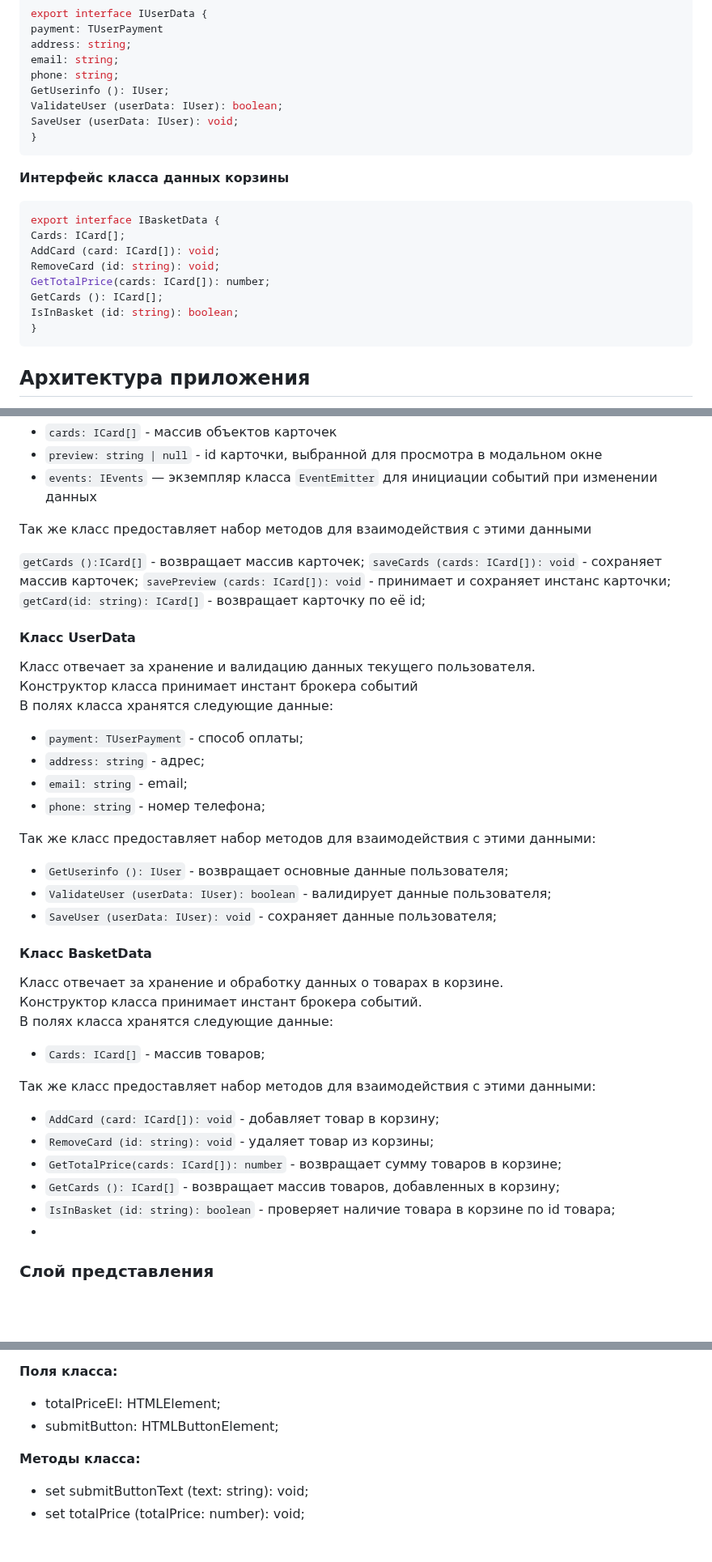
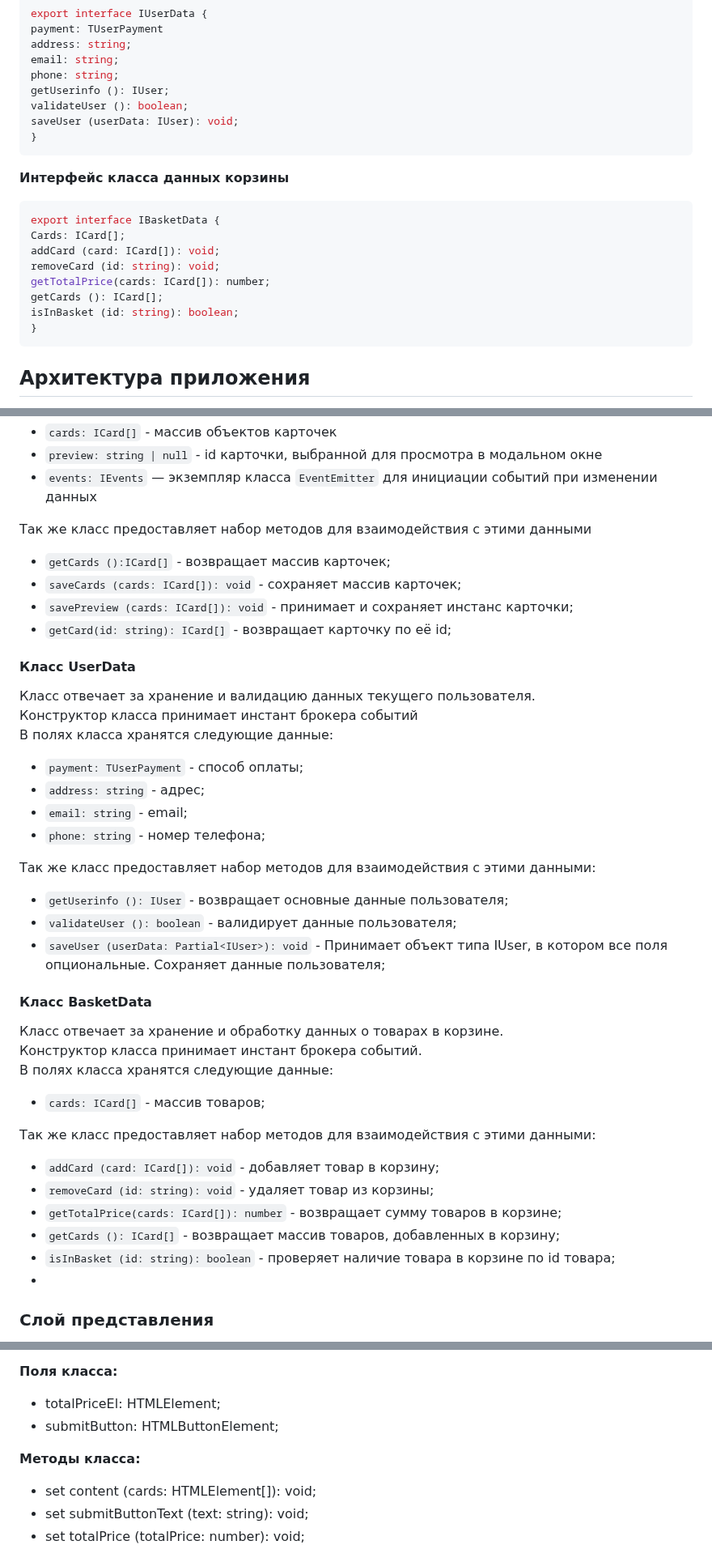
Before and after one commit to creator-of-masterpieces/web-larek-frontend, a Markdown page: README.md, 3 parts joined by grey strips. Shown at 81% size. Drawn GitHub-style; blank space fills up the shorter version.

````diff
--- a/README.md
+++ b/README.md
@@ -94,9 +94,9 @@ payment: TUserPayment
 address: string;
 email: string;
 phone: string;
-GetUserinfo (): IUser;
-ValidateUser (userData: IUser): boolean;
-SaveUser (userData: IUser): void;
+getUserinfo (): IUser;
+validateUser (): boolean;
+saveUser (userData: IUser): void;
 }
 ```
 
@@ -105,11 +105,11 @@ SaveUser (userData: IUser): void;
 ```TypeScript
 export interface IBasketData {
 Cards: ICard[];
-AddCard (card: ICard[]): void;
-RemoveCard (id: string): void;
-GetTotalPrice(cards: ICard[]): number;
-GetCards (): ICard[];
-IsInBasket (id: string): boolean;
+addCard (card: ICard[]): void;
+removeCard (id: string): void;
+getTotalPrice(cards: ICard[]): number;
+getCards (): ICard[];
+isInBasket (id: string): boolean;
 }
 ```
 
@@ -148,10 +148,10 @@ IsInBasket (id: string): boolean;
 
 Так же класс предоставляет набор методов для взаимодействия с этими данными
 
-`getCards ():ICard[]` - возвращает массив карточек;
-`saveCards (cards: ICard[]): void` - сохраняет массив карточек;
-`savePreview (cards: ICard[]): void` - принимает и сохраняет инстанс карточки;
-`getCard(id: string): ICard[]` - возвращает карточку по её id;
+- `getCards ():ICard[]` - возвращает массив карточек;
+- `saveCards (cards: ICard[]): void` - сохраняет массив карточек;
+- `savePreview (cards: ICard[]): void` - принимает и сохраняет инстанс карточки;
+- `getCard(id: string): ICard[]` - возвращает карточку по её id;
 
 #### Класс UserData
 Класс отвечает за хранение и валидацию данных текущего пользователя.\
@@ -163,22 +163,22 @@ IsInBasket (id: string): boolean;
 - `phone: string` - номер телефона;
 
 Так же класс предоставляет набор методов для взаимодействия с этими данными:
-- `GetUserinfo (): IUser` - возвращает основные данные пользователя;
-- `ValidateUser (userData: IUser): boolean` - валидирует данные пользователя;
-- `SaveUser (userData: IUser): void` - сохраняет данные пользователя;
+- `getUserinfo (): IUser` - возвращает основные данные пользователя;
+- `validateUser (): boolean` - валидирует данные пользователя;
+- `saveUser (userData: Partial<IUser>): void` - Принимает объект типа IUser, в котором все поля опциональные. Сохраняет данные пользователя;
 
 #### Класс BasketData
 Класс отвечает за хранение и обработку данных о товарах в корзине.\
 Конструктор класса принимает инстант брокера событий.\
 В полях класса хранятся следующие данные:
-- `Cards: ICard[]` - массив товаров;
+- `cards: ICard[]` - массив товаров;
 
 Так же класс предоставляет набор методов для взаимодействия с этими данными:
-- `AddCard (card: ICard[]): void` - добавляет товар в корзину;
-- `RemoveCard (id: string): void` - удаляет товар из корзины;
-- `GetTotalPrice(cards: ICard[]): number` - возвращает сумму товаров в корзине;
-- `GetCards (): ICard[]` - возвращает массив товаров, добавленных в корзину;
-- `IsInBasket (id: string): boolean` - проверяет наличие товара в корзине по id товара;
+- `addCard (card: ICard[]): void` - добавляет товар в корзину;
+- `removeCard (id: string): void` - удаляет товар из корзины;
+- `getTotalPrice(cards: ICard[]): number` - возвращает сумму товаров в корзине;
+- `getCards (): ICard[]` - возвращает массив товаров, добавленных в корзину;
+- `isInBasket (id: string): boolean` - проверяет наличие товара в корзине по id товара;
 -
 ### Слой представления
 Все классы представления отвечают за отображение внутри контейнера (DOM-элемент) передаваемых в них данных.
@@ -235,6 +235,7 @@ IsInBasket (id: string): boolean;
 - submitButton: HTMLButtonElement;
 
 **Методы класса:**
+- set content (cards: HTMLElement[]): void;
 - set submitButtonText (text: string): void;
 - set totalPrice (totalPrice: number): void;
 
````
Also changed, not shown: other parts of README.md (+41 -0 lines).
